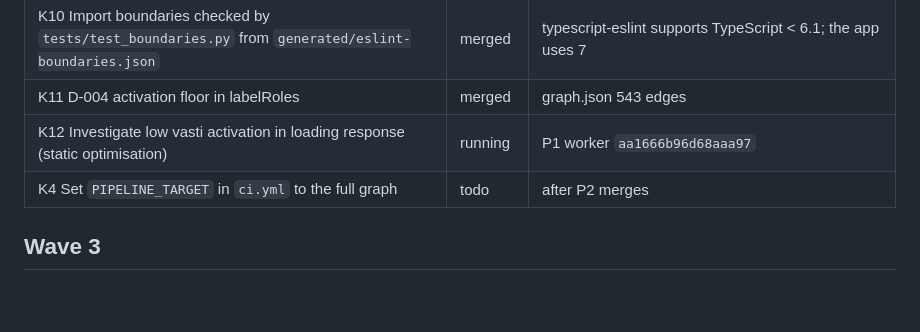
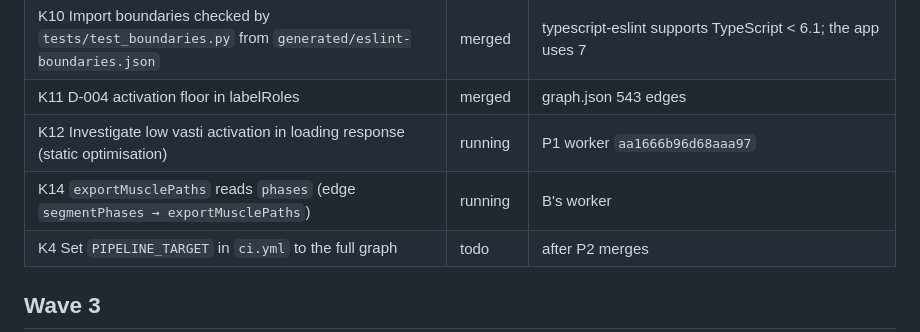
Before and after one commit to argent0/bio-mechanics, a Markdown page: TASKS.md, the part around the change. Drawn GitHub-style; blank space fills up the shorter version.

Commit message:
Merge stride field; open K14
Co-Authored-By: Claude Opus 5.5 <noreply@anthropic.com>

```diff
--- a/TASKS.md
+++ b/TASKS.md
@@ -51,6 +51,7 @@ States: `todo` · `running` · `review` · `merged`. Fails: gate rounds failed b
 | K10 Import boundaries checked by `tests/test_boundaries.py` from `generated/eslint-boundaries.json` | merged | typescript-eslint supports TypeScript < 6.1; the app uses 7 |
 | K11 D-004 activation floor in labelRoles | merged | graph.json 543 edges |
 | K12 Investigate low vasti activation in loading response (static optimisation) | running | P1 worker `aa1666b96d68aaa97` |
+| K14 `exportMusclePaths` reads `phases` (edge `segmentPhases → exportMusclePaths`) | running | B's worker |
 | K4 Set `PIPELINE_TARGET` in `ci.yml` to the full graph | todo | after P2 merges |
 
 ## Wave 3
```
